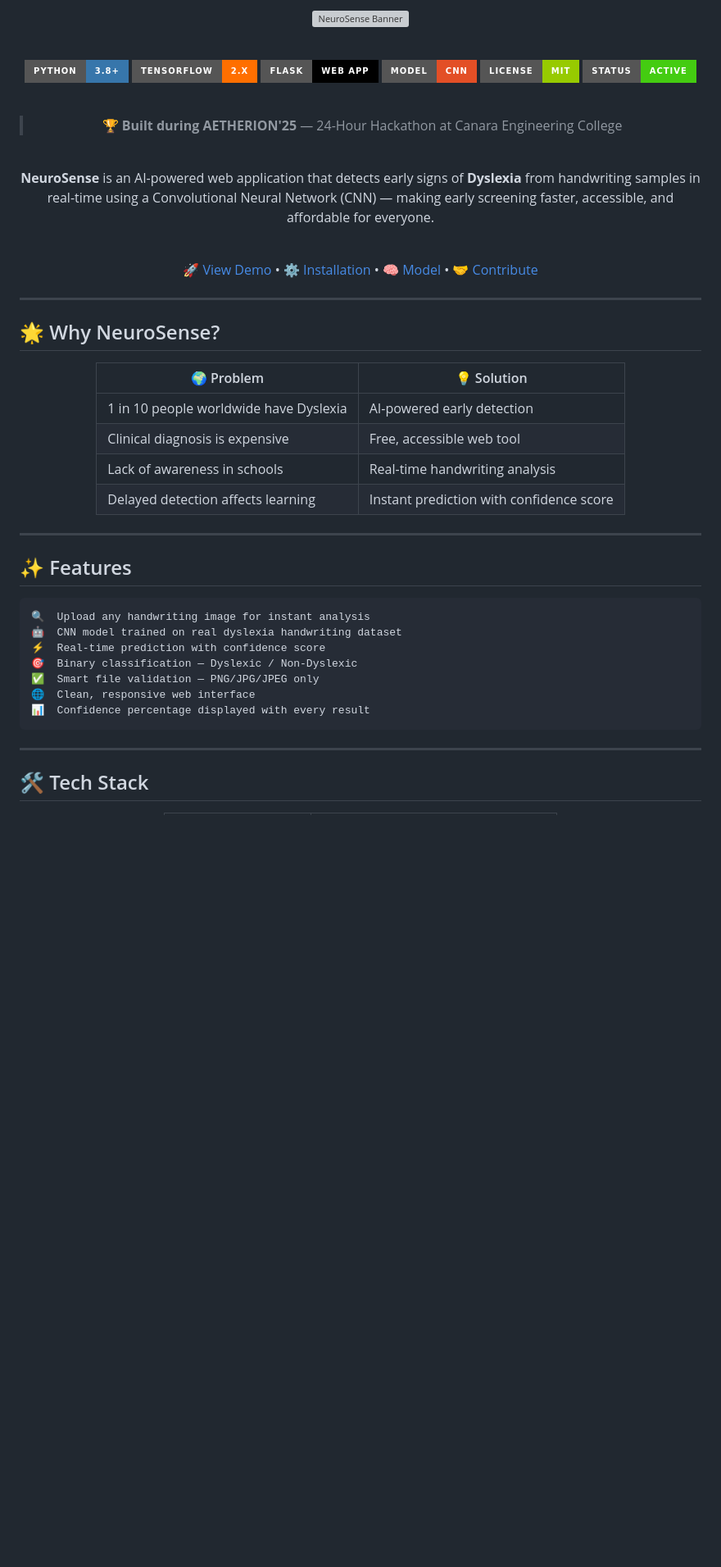
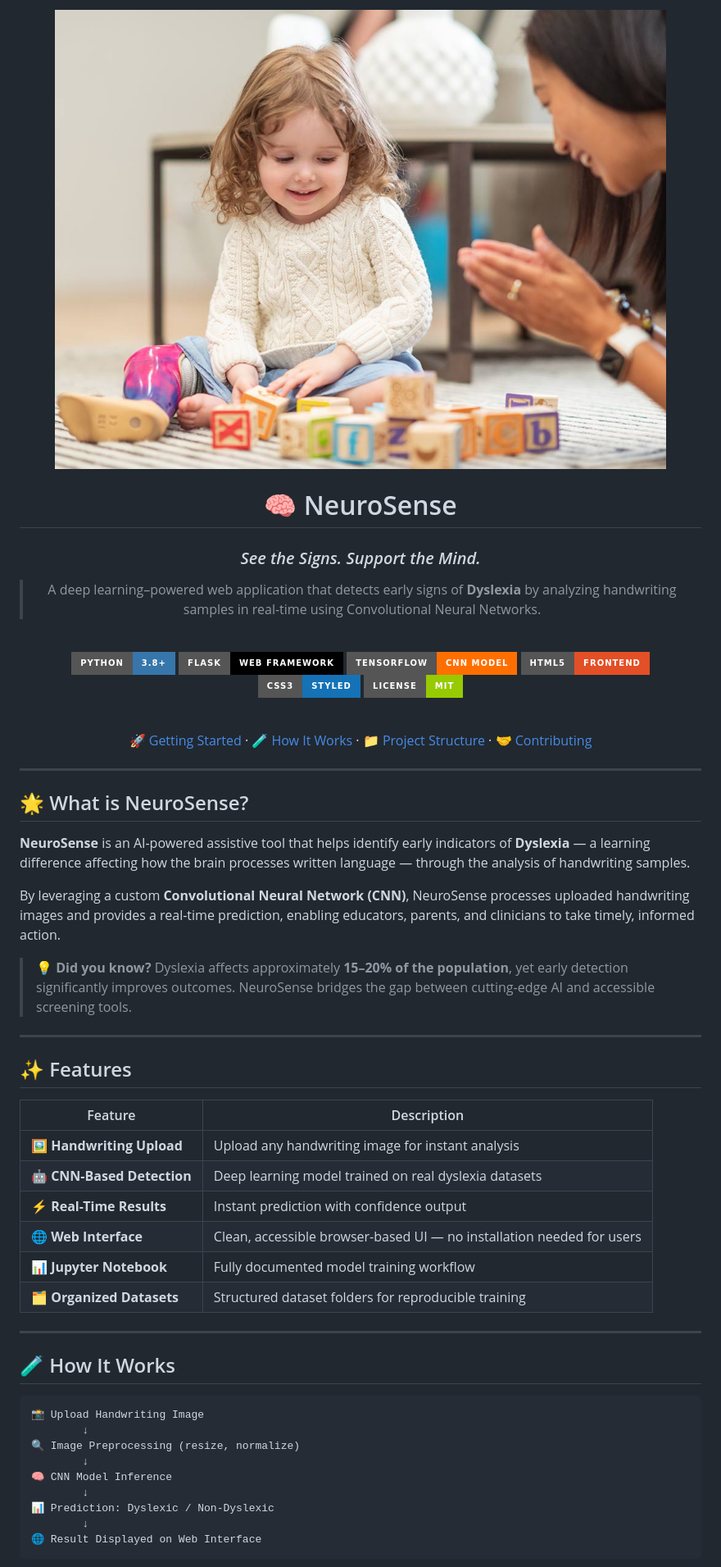
Before and after one commit to Rithika48/NeuroSense, a Markdown page: README.md, the part around one of its changes. Shown at 82% size. Drawn GitHub-style; badges without logos; blank space fills up the shorter version; grey boxes are pictures that could not be loaded.

````diff
--- a/README.md
+++ b/README.md
@@ -3,62 +1,66 @@
 <div align="center">
 
-![NeuroSense Banner](https://capsule-render.vercel.app/api?type=waving&color=gradient&customColorList=6,11,20&height=200&section=header&text=NeuroSense&fontSize=80&fontColor=fff&animation=twinkling&fontAlignY=35&desc=Early%20Dyslexia%20Detection%20from%20Handwriting%20using%20CNN&descAlignY=55&descSize=18)
+<img src="learnn.jpg" alt="NeuroSense Banner" width="100%"/>
+
+<br/>
+
+# 🧠 NeuroSense
+
+### *See the Signs. Support the Mind.*
+
+> A deep learning–powered web application that detects early signs of **Dyslexia** by analyzing handwriting samples in real-time using Convolutional Neural Networks.
 
 <br/>
 
 [![Python](https://img.shields.io/badge/Python-3.8+-3776AB?style=for-the-badge&logo=python&logoColor=white)](https://python.org)
-[![TensorFlow](https://img.shields.io/badge/TensorFlow-2.x-FF6F00?style=for-the-badge&logo=tensorflow&logoColor=white)](https://tensorflow.org)
-[![Flask](https://img.shields.io/badge/Flask-Web%20App-000000?style=for-the-badge&logo=flask&logoColor=white)](https://flask.palletsprojects.com)
-[![CNN](https://img.shields.io/badge/Model-CNN-E34F26?style=for-the-badge&logo=keras&logoColor=white)](https://keras.io)
+[![Flask](https://img.shields.io/badge/Flask-Web%20Framework-000000?style=for-the-badge&logo=flask&logoColor=white)](https://flask.palletsprojects.com)
+[![TensorFlow](https://img.shields.io/badge/TensorFlow-CNN%20Model-FF6F00?style=for-the-badge&logo=tensorflow&logoColor=white)](https://tensorflow.org)
+[![HTML5](https://img.shields.io/badge/HTML5-Frontend-E34F26?style=for-the-badge&logo=html5&logoColor=white)](https://developer.mozilla.org/en-US/docs/Web/HTML)
+[![CSS3](https://img.shields.io/badge/CSS3-Styled-1572B6?style=for-the-badge&logo=css3&logoColor=white)](https://developer.mozilla.org/en-US/docs/Web/CSS)
 [![License](https://img.shields.io/badge/License-MIT-green?style=for-the-badge)](LICENSE)
-[![Status](https://img.shields.io/badge/Status-Active-brightgreen?style=for-the-badge)]()
 
 <br/>
 
-> 🏆 **Built during AETHERION'25** — 24-Hour Hackathon at Canara Engineering College
-
-<br/>
-
-**NeuroSense** is an AI-powered web application that detects early signs of **Dyslexia** from handwriting samples in real-time using a Convolutional Neural Network (CNN) — making early screening faster, accessible, and affordable for everyone.
-
-<br/>
-
-[🚀 View Demo](#-demo) • [⚙️ Installation](#-how-to-run-locally) • [🧠 Model](#-model-architecture) • [🤝 Contribute](#-contributing)
+[🚀 Getting Started](#-getting-started) · [🧪 How It Works](#-how-it-works) · [📁 Project Structure](#-project-structure) · [🤝 Contributing](#-contributing)
 
 </div>
 
 ---
 
-## 🌟 Why NeuroSense?
+## 🌟 What is NeuroSense?
 
-<div align="center">
+**NeuroSense** is an AI-powered assistive tool that helps identify early indicators of **Dyslexia** — a learning difference affecting how the brain processes written language — through the analysis of handwriting samples.
 
-| 🌍 Problem | 💡 Solution |
-|---|---|
-| 1 in 10 people worldwide have Dyslexia | AI-powered early detection |
-| Clinical diagnosis is expensive | Free, accessible web tool |
-| Lack of awareness in schools | Real-time handwriting analysis |
-| Delayed detection affects learning | Instant prediction with confidence score |
+By leveraging a custom **Convolutional Neural Network (CNN)**, NeuroSense processes uploaded handwriting images and provides a real-time prediction, enabling educators, parents, and clinicians to take timely, informed action.
 
-</div>
+> 💡 **Did you know?** Dyslexia affects approximately **15–20% of the population**, yet early detection significantly improves outcomes. NeuroSense bridges the gap between cutting-edge AI and accessible screening tools.
 
 ---
 
 ## ✨ Features
 
-```
-🔍  Upload any handwriting image for instant analysis
-🤖  CNN model trained on real dyslexia handwriting dataset
-⚡  Real-time prediction with confidence score
-🎯  Binary classification — Dyslexic / Non-Dyslexic
-✅  Smart file validation — PNG/JPG/JPEG only
-🌐  Clean, responsive web interface
-📊  Confidence percentage displayed with every result
-```
+| Feature | Description |
+|---|---|
+| 🖼️ **Handwriting Upload** | Upload any handwriting image for instant analysis |
+| 🤖 **CNN-Based Detection** | Deep learning model trained on real dyslexia datasets |
+| ⚡ **Real-Time Results** | Instant prediction with confidence output |
+| 🌐 **Web Interface** | Clean, accessible browser-based UI — no installation needed for users |
+| 📊 **Jupyter Notebook** | Fully documented model training workflow |
+| 🗂️ **Organized Datasets** | Structured dataset folders for reproducible training |
 
 ---
 
-## 🛠️ Tech Stack
+## 🧪 How It Works
 
-<div align="center">
+```
+📸 Upload Handwriting Image
+        ↓
+🔍 Image Preprocessing (resize, normalize)
+        ↓
+🧠 CNN Model Inference
+        ↓
+📊 Prediction: Dyslexic / Non-Dyslexic
+        ↓
+🌐 Result Displayed on Web Interface
+```
 
````
Also changed, not shown: other parts of README.md (+78 -174 lines).
